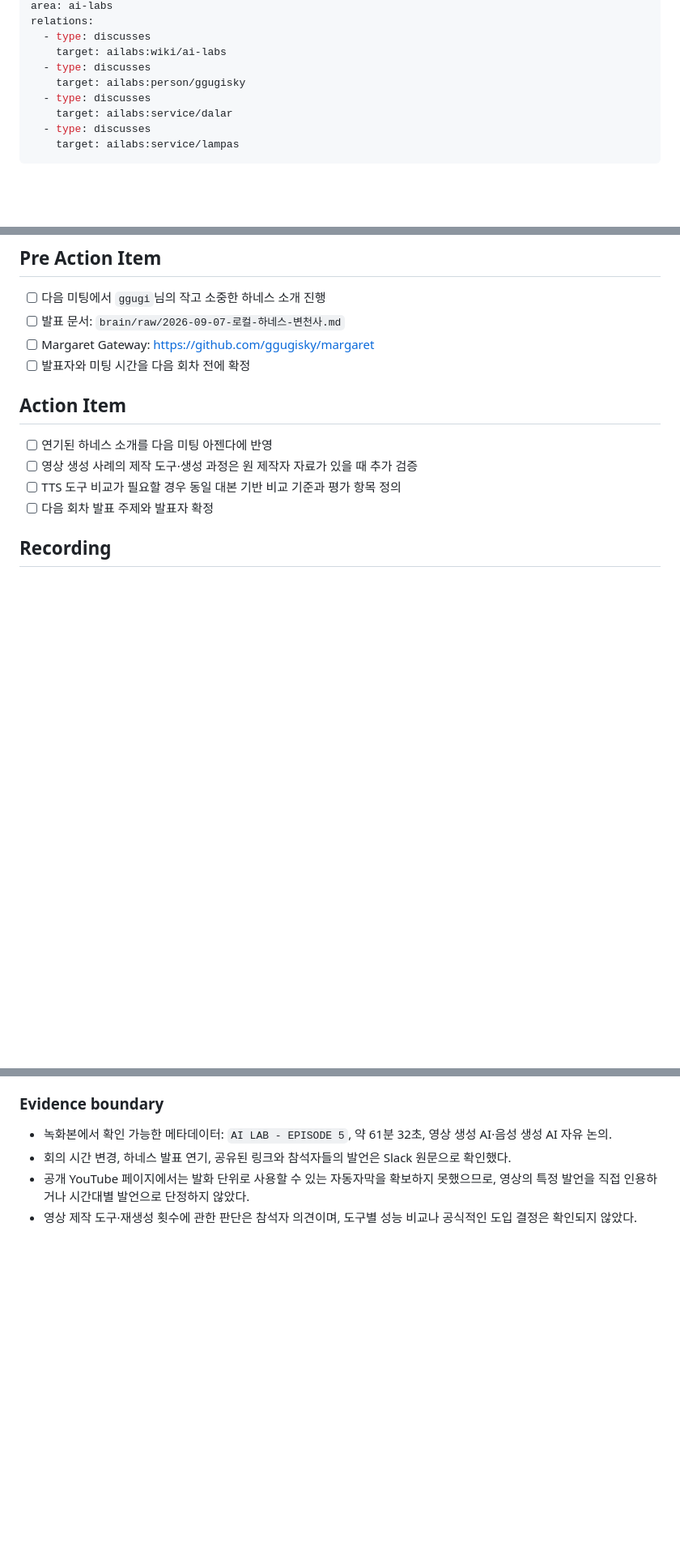
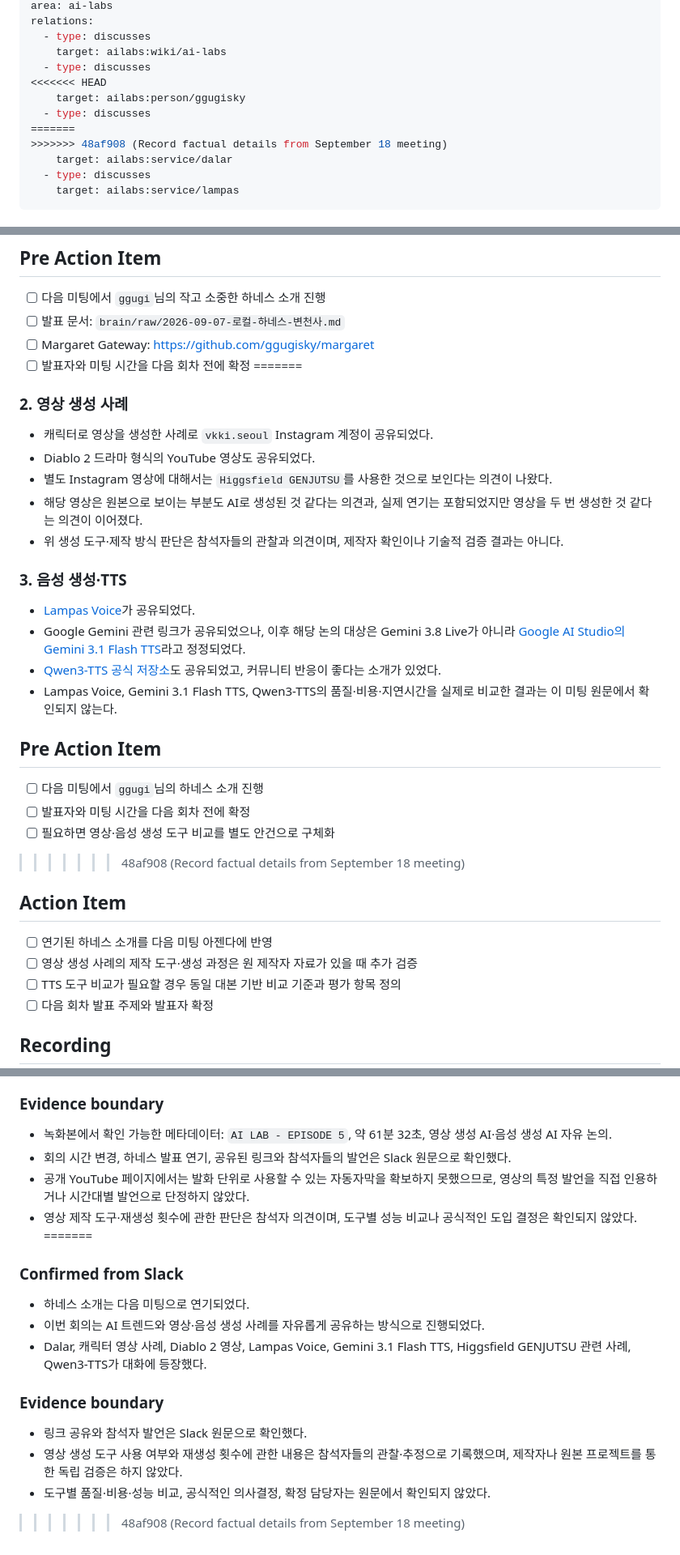
Before and after one commit to ggugisky/ai_labs, a Markdown page: raw/meeting/20260918.md, 3 parts joined by grey strips. Shown at 81% size. Rendered like a GitHub page; blank space fills up the shorter version.

Commit message:
Record factual details from September 18 meeting

```diff
--- a/raw/meeting/20260918.md
+++ b/raw/meeting/20260918.md
@@ -9,8 +9,11 @@ relations:
   - type: discusses
     target: ailabs:wiki/ai-labs
   - type: discusses
+<<<<<<< HEAD
     target: ailabs:person/ggugisky
   - type: discusses
+=======
+>>>>>>> 48af908 (Record factual details from September 18 meeting)
     target: ailabs:service/dalar
   - type: discusses
     target: ailabs:service/lampas
@@ -69,6 +77,28 @@ YouTube 녹화본의 제목은 `AI LAB - EPISODE 5`, 설명은 `영상 생성 AI
 - [ ] 발표 문서: `brain/raw/2026-09-07-로컬-하네스-변천사.md`
 - [ ] Margaret Gateway: https://github.com/ggugisky/margaret
 - [ ] 발표자와 미팅 시간을 다음 회차 전에 확정
+=======
+### 2. 영상 생성 사례
+
+- 캐릭터로 영상을 생성한 사례로 `vkki.seoul` Instagram 계정이 공유되었다.
+- Diablo 2 드라마 형식의 YouTube 영상도 공유되었다.
+- 별도 Instagram 영상에 대해서는 `Higgsfield GENJUTSU`를 사용한 것으로 보인다는 의견이 나왔다.
+- 해당 영상은 원본으로 보이는 부분도 AI로 생성된 것 같다는 의견과, 실제 연기는 포함되었지만 영상을 두 번 생성한 것 같다는 의견이 이어졌다.
+- 위 생성 도구·제작 방식 판단은 참석자들의 관찰과 의견이며, 제작자 확인이나 기술적 검증 결과는 아니다.
+
+### 3. 음성 생성·TTS
+
+- [Lampas Voice](https://voice.lampas.io/)가 공유되었다.
+- Google Gemini 관련 링크가 공유되었으나, 이후 해당 논의 대상은 Gemini 3.8 Live가 아니라 [Google AI Studio의 Gemini 3.1 Flash TTS](https://aistudio.google.com/models/gemini-tts)라고 정정되었다.
+- [Qwen3-TTS 공식 저장소](https://github.com/QwenLM/Qwen3-TTS)도 공유되었고, 커뮤니티 반응이 좋다는 소개가 있었다.
+- Lampas Voice, Gemini 3.1 Flash TTS, Qwen3-TTS의 품질·비용·지연시간을 실제로 비교한 결과는 이 미팅 원문에서 확인되지 않는다.
+
+## Pre Action Item
+
+- [ ] 다음 미팅에서 `ggugi`님의 하네스 소개 진행
+- [ ] 발표자와 미팅 시간을 다음 회차 전에 확정
+- [ ] 필요하면 영상·음성 생성 도구 비교를 별도 안건으로 구체화
+>>>>>>> 48af908 (Record factual details from September 18 meeting)
 
 ## Action Item
 
@@ -136,3 +167,16 @@ Lampas Voice, Gemini 3.1 Flash TTS, Qwen3-TTS가 공유되었다. Gemini 관련
 - 회의 시간 변경, 하네스 발표 연기, 공유된 링크와 참석자들의 발언은 Slack 원문으로 확인했다.
 - 공개 YouTube 페이지에서는 발화 단위로 사용할 수 있는 자동자막을 확보하지 못했으므로, 영상의 특정 발언을 직접 인용하거나 시간대별 발언으로 단정하지 않았다.
 - 영상 제작 도구·재생성 횟수에 관한 판단은 참석자 의견이며, 도구별 성능 비교나 공식적인 도입 결정은 확인되지 않았다.
+=======
+### Confirmed from Slack
+
+- 하네스 소개는 다음 미팅으로 연기되었다.
+- 이번 회의는 AI 트렌드와 영상·음성 생성 사례를 자유롭게 공유하는 방식으로 진행되었다.
+- Dalar, 캐릭터 영상 사례, Diablo 2 영상, Lampas Voice, Gemini 3.1 Flash TTS, Higgsfield GENJUTSU 관련 사례, Qwen3-TTS가 대화에 등장했다.
+
+### Evidence boundary
+
+- 링크 공유와 참석자 발언은 Slack 원문으로 확인했다.
+- 영상 생성 도구 사용 여부와 재생성 횟수에 관한 내용은 참석자들의 관찰·추정으로 기록했으며, 제작자나 원본 프로젝트를 통한 독립 검증은 하지 않았다.
+- 도구별 품질·비용·성능 비교, 공식적인 의사결정, 확정 담당자는 원문에서 확인되지 않았다.
+>>>>>>> 48af908 (Record factual details from September 18 meeting)
```
Also changed, not shown: other parts of raw/meeting/20260918.md (+6 -0 lines), log.md (+5 -0 lines).
